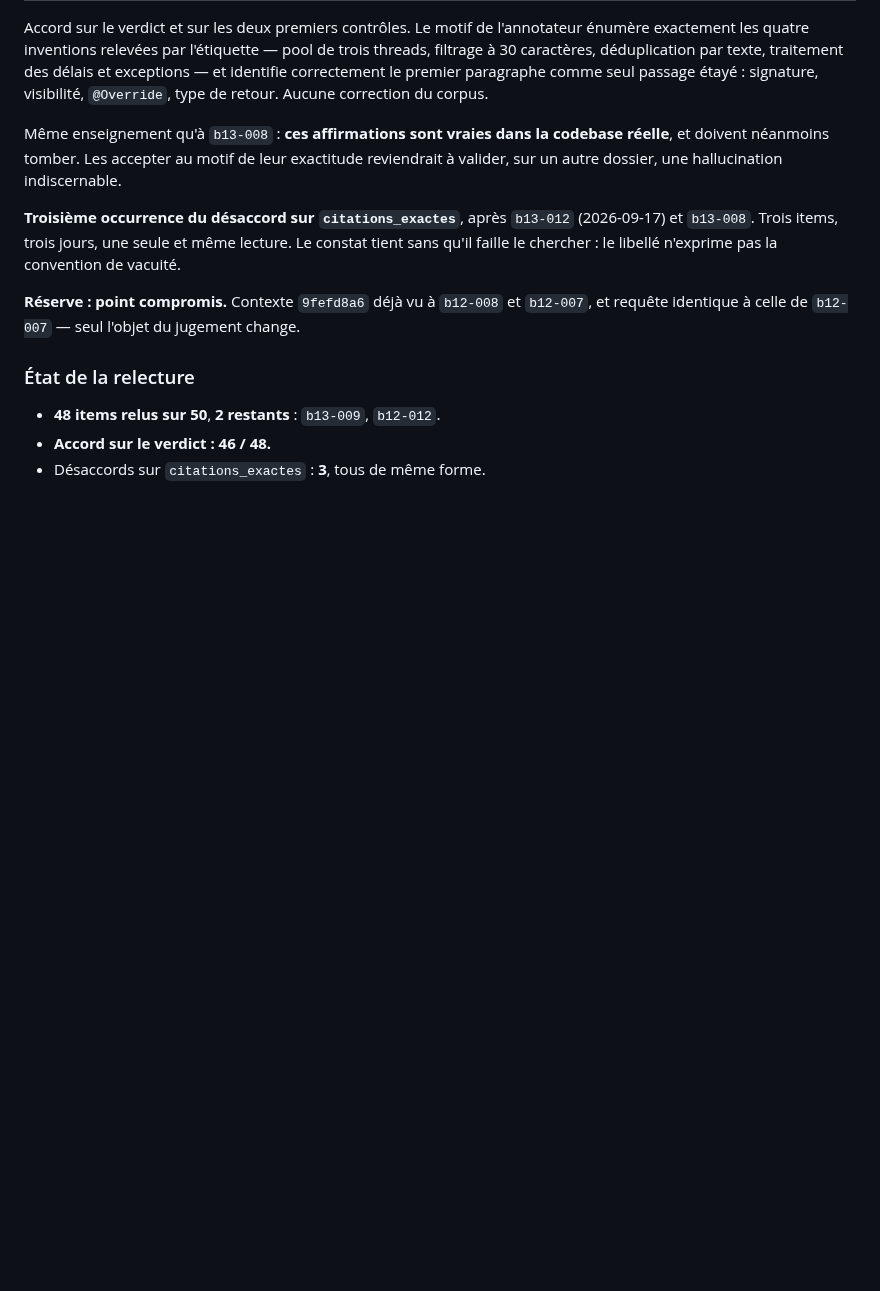
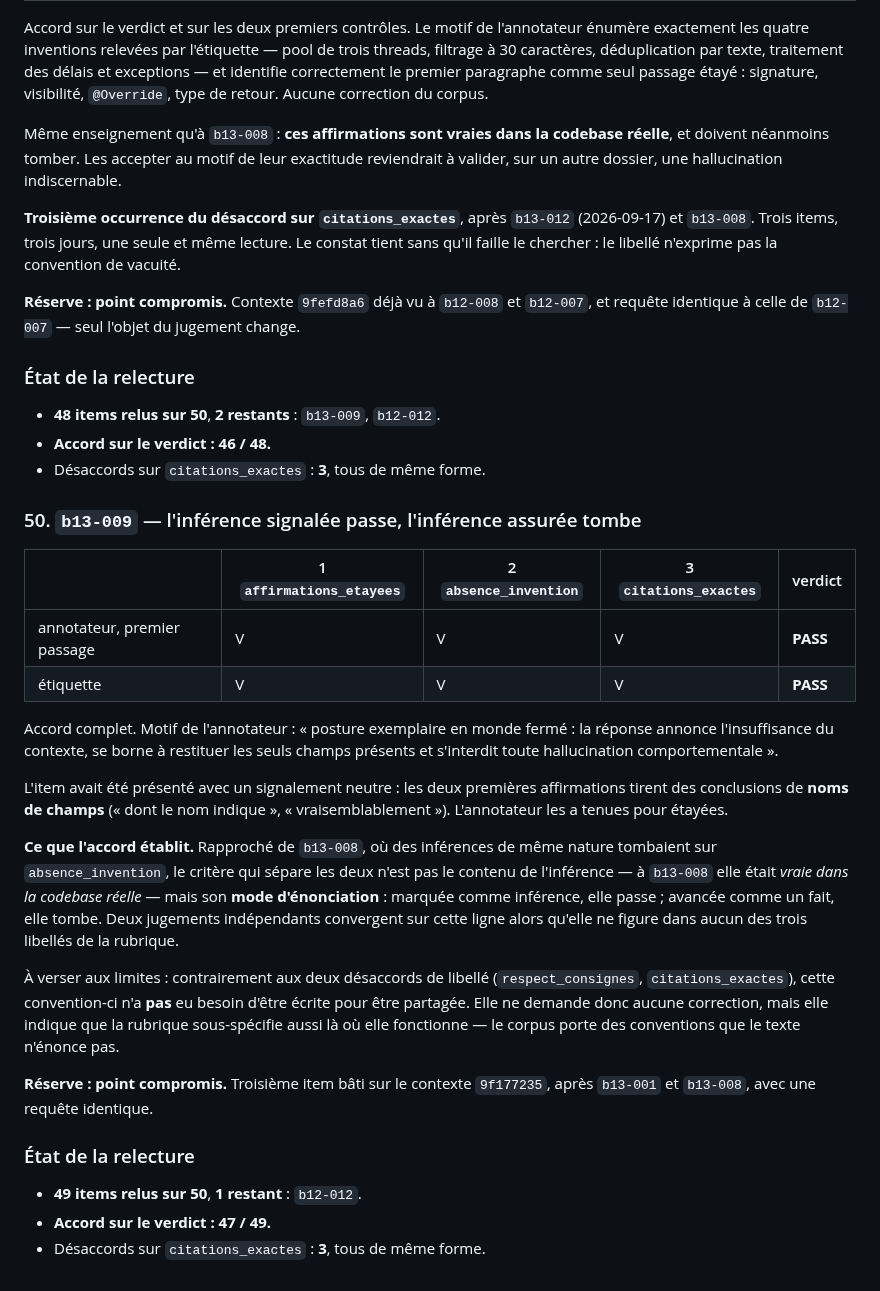
Before and after one commit to baretto-labs/llm-as-a-judge, a Markdown page: judge-finetune/data/REVUE_GOLDEN.md, the part around the change. Rendered like a GitHub page; blank space fills up the shorter version.

Commit message:
revue golden: entree 50, b13-009 accord complet (inference signalee vs assuree)

```diff
--- a/judge-finetune/data/REVUE_GOLDEN.md
+++ b/judge-finetune/data/REVUE_GOLDEN.md
@@ -1718,3 +1718,38 @@ libellé n'exprime pas la convention de vacuité.
 - **48 items relus sur 50**, **2 restants** : `b13-009`, `b12-012`.
 - **Accord sur le verdict : 46 / 48.**
 - Désaccords sur `citations_exactes` : **3**, tous de même forme.
+
+### 50. `b13-009` — l'inférence signalée passe, l'inférence assurée tombe
+
+| | 1 `affirmations_etayees` | 2 `absence_invention` | 3 `citations_exactes` | verdict |
+|---|---|---|---|---|
+| annotateur, premier passage | V | V | V | **PASS** |
+| étiquette | V | V | V | **PASS** |
+
+Accord complet. Motif de l'annotateur : « posture exemplaire en monde fermé : la réponse annonce
+l'insuffisance du contexte, se borne à restituer les seuls champs présents et s'interdit toute
+hallucination comportementale ».
+
+L'item avait été présenté avec un signalement neutre : les deux premières affirmations tirent des
+conclusions de **noms de champs** (« dont le nom indique », « vraisemblablement »). L'annotateur les a
+tenues pour étayées.
+
+**Ce que l'accord établit.** Rapproché de `b13-008`, où des inférences de même nature tombaient sur
+`absence_invention`, le critère qui sépare les deux n'est pas le contenu de l'inférence — à `b13-008`
+elle était *vraie dans la codebase réelle* — mais son **mode d'énonciation** : marquée comme inférence,
+elle passe ; avancée comme un fait, elle tombe. Deux jugements indépendants convergent sur cette ligne
+alors qu'elle ne figure dans aucun des trois libellés de la rubrique.
+
+À verser aux limites : contrairement aux deux désaccords de libellé (`respect_consignes`,
+`citations_exactes`), cette convention-ci n'a **pas** eu besoin d'être écrite pour être partagée. Elle ne
+demande donc aucune correction, mais elle indique que la rubrique sous-spécifie aussi là où elle
+fonctionne — le corpus porte des conventions que le texte n'énonce pas.
+
+**Réserve : point compromis.** Troisième item bâti sur le contexte `9f177235`, après `b13-001` et
+`b13-008`, avec une requête identique.
+
+### État de la relecture
+
+- **49 items relus sur 50**, **1 restant** : `b12-012`.
+- **Accord sur le verdict : 47 / 49.**
+- Désaccords sur `citations_exactes` : **3**, tous de même forme.
```
